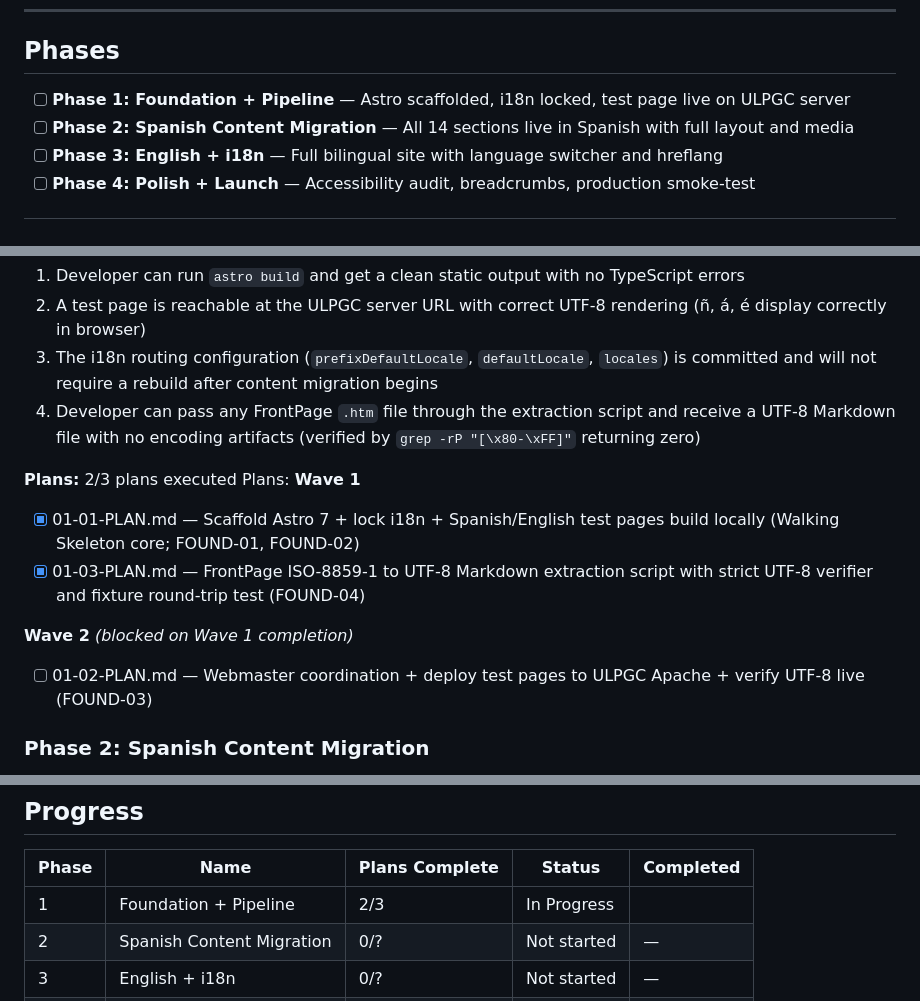
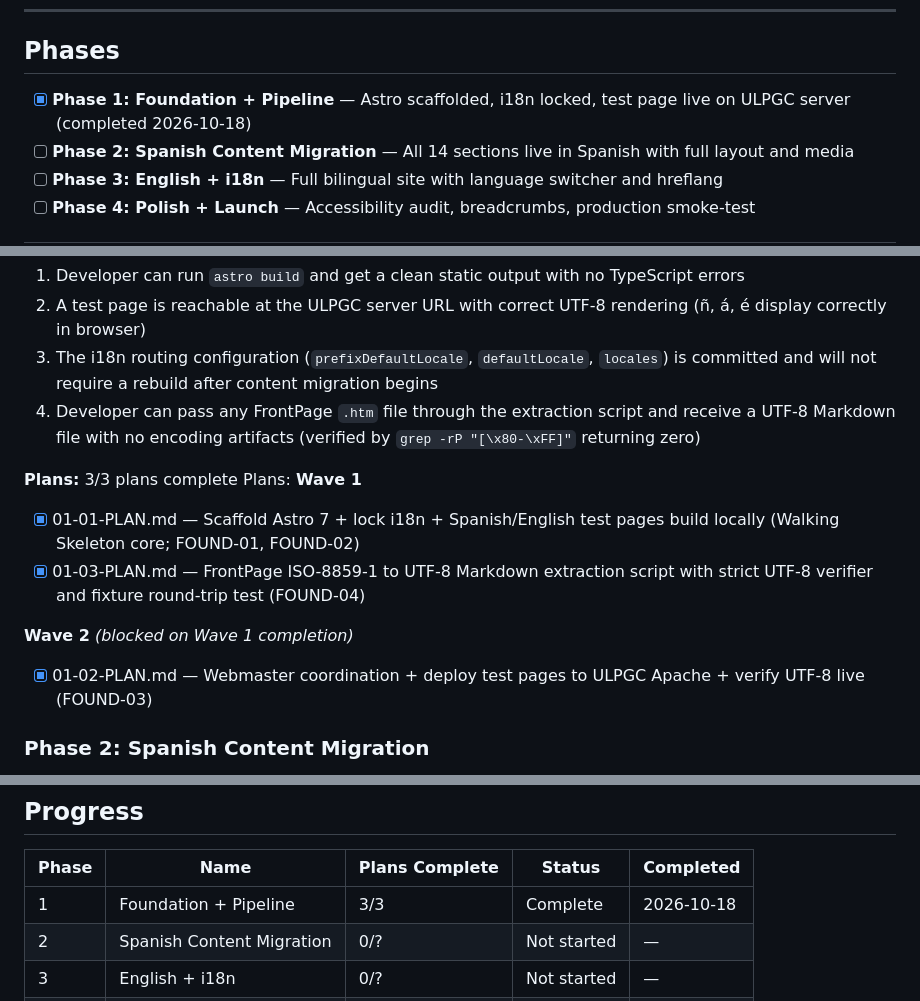
Before and after one commit to warmeta/vetmycology, a Markdown page: .planning/ROADMAP.md, 3 parts joined by grey strips. GitHub-like rendering.

Commit message:
docs(phase-01): update tracking — phase 1 complete (3/3 plans)

```diff
--- a/.planning/ROADMAP.md
+++ b/.planning/ROADMAP.md
@@ -8,7 +8,7 @@
 
 ## Phases
 
-- [ ] **Phase 1: Foundation + Pipeline** — Astro scaffolded, i18n locked, test page live on ULPGC server
+- [x] **Phase 1: Foundation + Pipeline** — Astro scaffolded, i18n locked, test page live on ULPGC server (completed 2026-10-18)
 - [ ] **Phase 2: Spanish Content Migration** — All 14 sections live in Spanish with full layout and media
 - [ ] **Phase 3: English + i18n** — Full bilingual site with language switcher and hreflang
 - [ ] **Phase 4: Polish + Launch** — Accessibility audit, breadcrumbs, production smoke-test
@@ -30,7 +30,7 @@
   3. The i18n routing configuration (`prefixDefaultLocale`, `defaultLocale`, `locales`) is committed and will not require a rebuild after content migration begins
   4. Developer can pass any FrontPage `.htm` file through the extraction script and receive a UTF-8 Markdown file with no encoding artifacts (verified by `grep -rP "[\x80-\xFF]"` returning zero)
 
-**Plans:** 2/3 plans executed
+**Plans:** 3/3 plans complete
 Plans:
 **Wave 1**
 
@@ -39,7 +39,7 @@ Plans:
 
 **Wave 2** *(blocked on Wave 1 completion)*
 
-- [ ] 01-02-PLAN.md — Webmaster coordination + deploy test pages to ULPGC Apache + verify UTF-8 live (FOUND-03)
+- [x] 01-02-PLAN.md — Webmaster coordination + deploy test pages to ULPGC Apache + verify UTF-8 live (FOUND-03)
 
 ### Phase 2: Spanish Content Migration
 
@@ -93,7 +93,7 @@ Plans:
 
 | Phase | Name | Plans Complete | Status | Completed |
 |-------|------|----------------|--------|-----------|
-| 1 | Foundation + Pipeline | 2/3 | In Progress|  |
+| 1 | Foundation + Pipeline | 3/3 | Complete   | 2026-10-18 |
 | 2 | Spanish Content Migration | 0/? | Not started | — |
 | 3 | English + i18n | 0/? | Not started | — |
 | 4 | Polish + Launch | 0/? | Not started | — |
```
